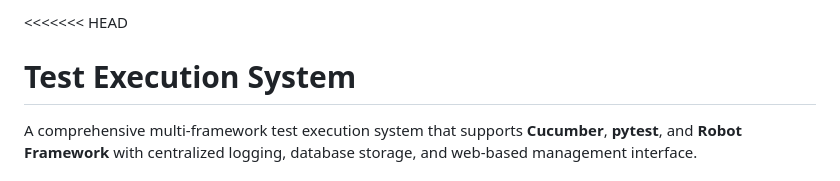
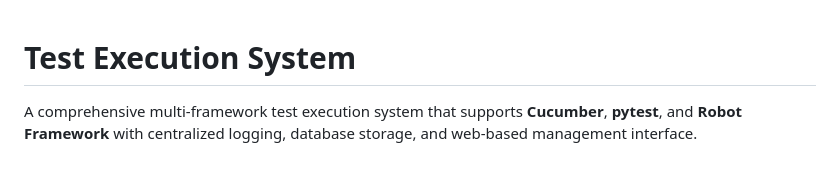
Before and after one commit to Rohan766/cucumber-pytest-robot-framework, a Markdown page: README.md, the part around one of its changes. Drawn GitHub-style.

```diff
--- a/README.md
+++ b/README.md
@@ -1,4 +1,3 @@
-<<<<<<< HEAD
 # Test Execution System
 
 A comprehensive multi-framework test execution system that supports **Cucumber**, **pytest**, and **Robot Framework** with centralized logging, database storage, and web-based management interface.
```
Also changed, not shown: other parts of README.md (+8 -8 lines).
